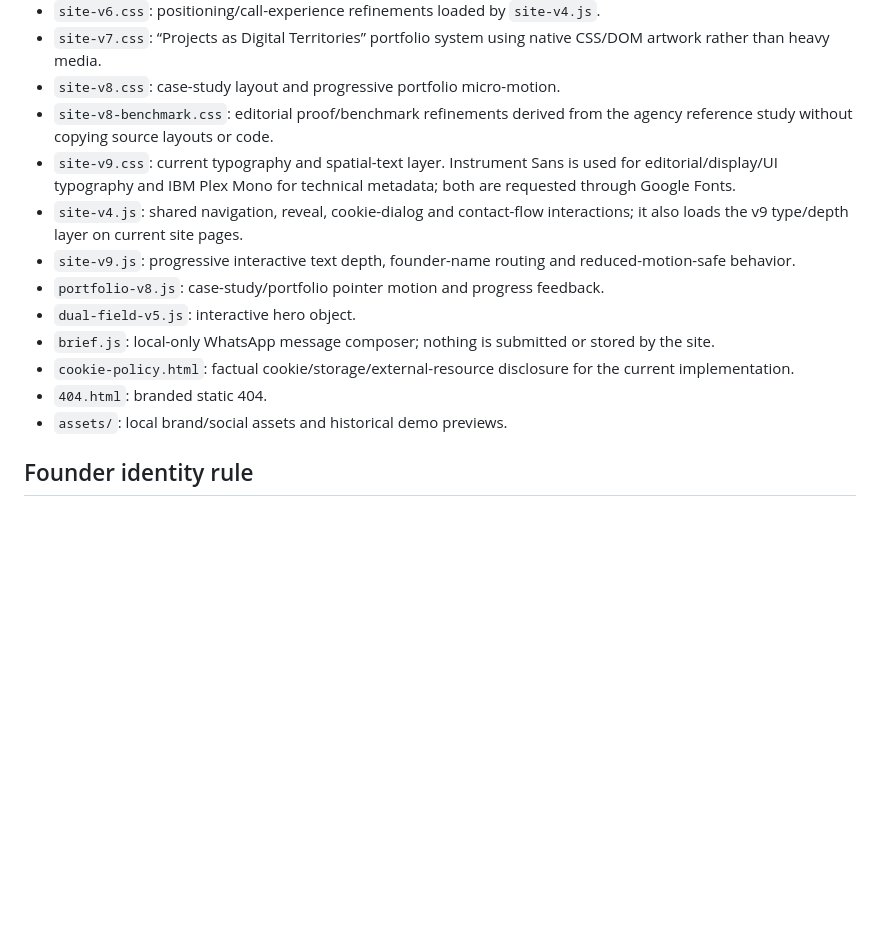
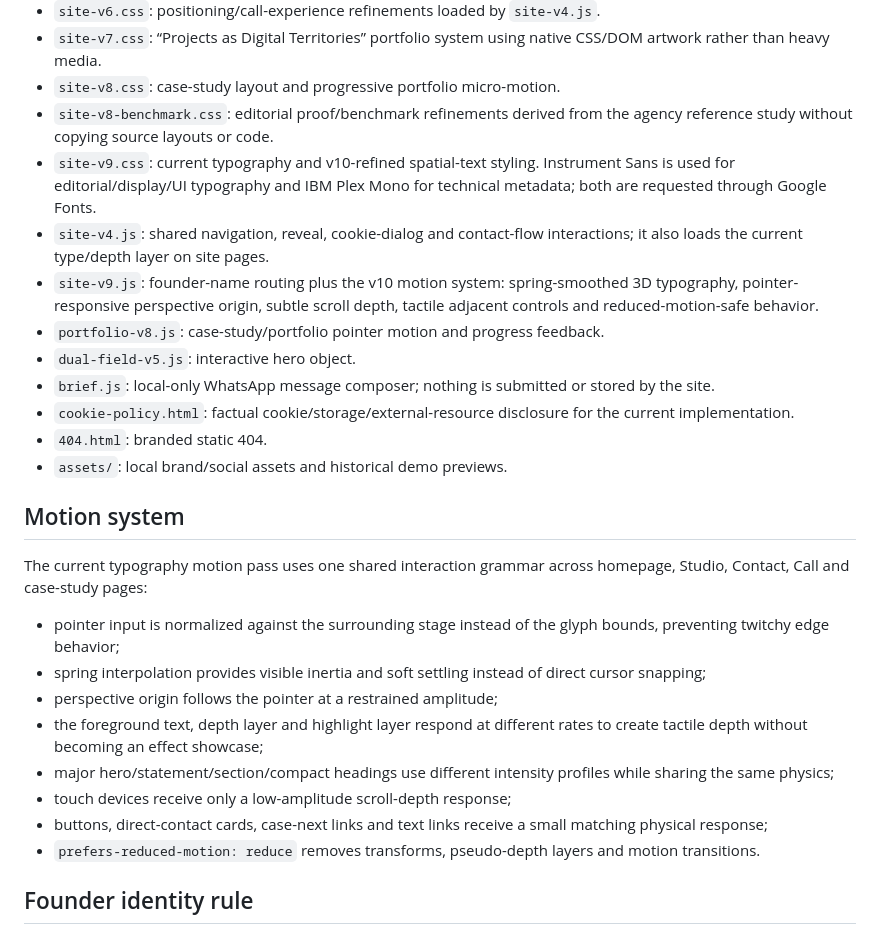
Before and after one commit to manueldipa4561-png/puntodue-studio, a Markdown page: README.md, the part around the change. Rendered like a GitHub page; blank space fills up the shorter version.

Commit message:
Document refined motion system

```diff
--- a/README.md
+++ b/README.md
@@ -21,15 +21,28 @@ Netlify deploys `main` and serves the repository root as configured in `netlify.
 - `site-v7.css`: “Projects as Digital Territories” portfolio system using native CSS/DOM artwork rather than heavy media.
 - `site-v8.css`: case-study layout and progressive portfolio micro-motion.
 - `site-v8-benchmark.css`: editorial proof/benchmark refinements derived from the agency reference study without copying source layouts or code.
-- `site-v9.css`: current typography and spatial-text layer. Instrument Sans is used for editorial/display/UI typography and IBM Plex Mono for technical metadata; both are requested through Google Fonts.
-- `site-v4.js`: shared navigation, reveal, cookie-dialog and contact-flow interactions; it also loads the v9 type/depth layer on current site pages.
-- `site-v9.js`: progressive interactive text depth, founder-name routing and reduced-motion-safe behavior.
+- `site-v9.css`: current typography and v10-refined spatial-text styling. Instrument Sans is used for editorial/display/UI typography and IBM Plex Mono for technical metadata; both are requested through Google Fonts.
+- `site-v4.js`: shared navigation, reveal, cookie-dialog and contact-flow interactions; it also loads the current type/depth layer on site pages.
+- `site-v9.js`: founder-name routing plus the v10 motion system: spring-smoothed 3D typography, pointer-responsive perspective origin, subtle scroll depth, tactile adjacent controls and reduced-motion-safe behavior.
 - `portfolio-v8.js`: case-study/portfolio pointer motion and progress feedback.
 - `dual-field-v5.js`: interactive hero object.
 - `brief.js`: local-only WhatsApp message composer; nothing is submitted or stored by the site.
 - `cookie-policy.html`: factual cookie/storage/external-resource disclosure for the current implementation.
 - `404.html`: branded static 404.
 - `assets/`: local brand/social assets and historical demo previews.
+
+## Motion system
+
+The current typography motion pass uses one shared interaction grammar across homepage, Studio, Contact, Call and case-study pages:
+
+- pointer input is normalized against the surrounding stage instead of the glyph bounds, preventing twitchy edge behavior;
+- spring interpolation provides visible inertia and soft settling instead of direct cursor snapping;
+- perspective origin follows the pointer at a restrained amplitude;
+- the foreground text, depth layer and highlight layer respond at different rates to create tactile depth without becoming an effect showcase;
+- major hero/statement/section/compact headings use different intensity profiles while sharing the same physics;
+- touch devices receive only a low-amplitude scroll-depth response;
+- buttons, direct-contact cards, case-next links and text links receive a small matching physical response;
+- `prefers-reduced-motion: reduce` removes transforms, pseudo-depth layers and motion transitions.
 
 ## Founder identity rule
 
```
